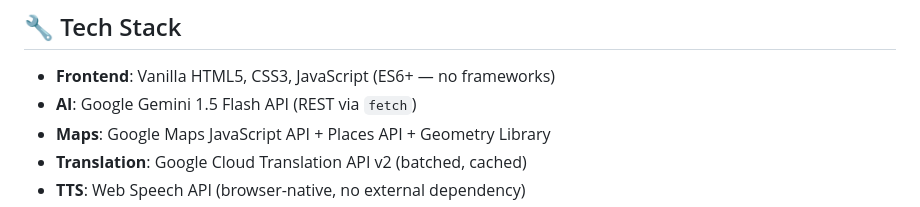
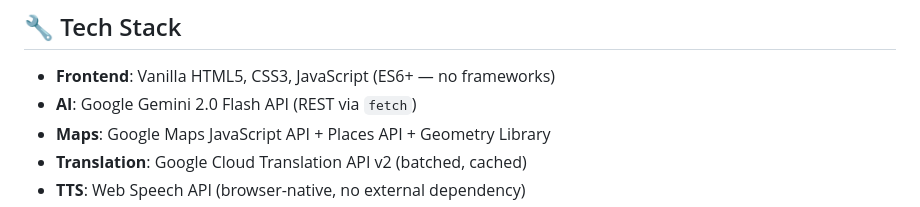
Before and after one commit to codewithowais7/Election-Process-Education, a Markdown page: README.md, the part around the change. Drawn GitHub-style.

Commit message:
Update AI tech stack from Gemini 1.5 to 2.0

```diff
--- a/README.md
+++ b/README.md
@@ -65,7 +65,7 @@ election-edu-assistant/
 ## 🔧 Tech Stack
 
 - **Frontend**: Vanilla HTML5, CSS3, JavaScript (ES6+ — no frameworks)
-- **AI**: Google Gemini 1.5 Flash API (REST via `fetch`)
+- **AI**: Google Gemini 2.0 Flash API (REST via `fetch`)
 - **Maps**: Google Maps JavaScript API + Places API + Geometry Library
 - **Translation**: Google Cloud Translation API v2 (batched, cached)
 - **TTS**: Web Speech API (browser-native, no external dependency)
```
